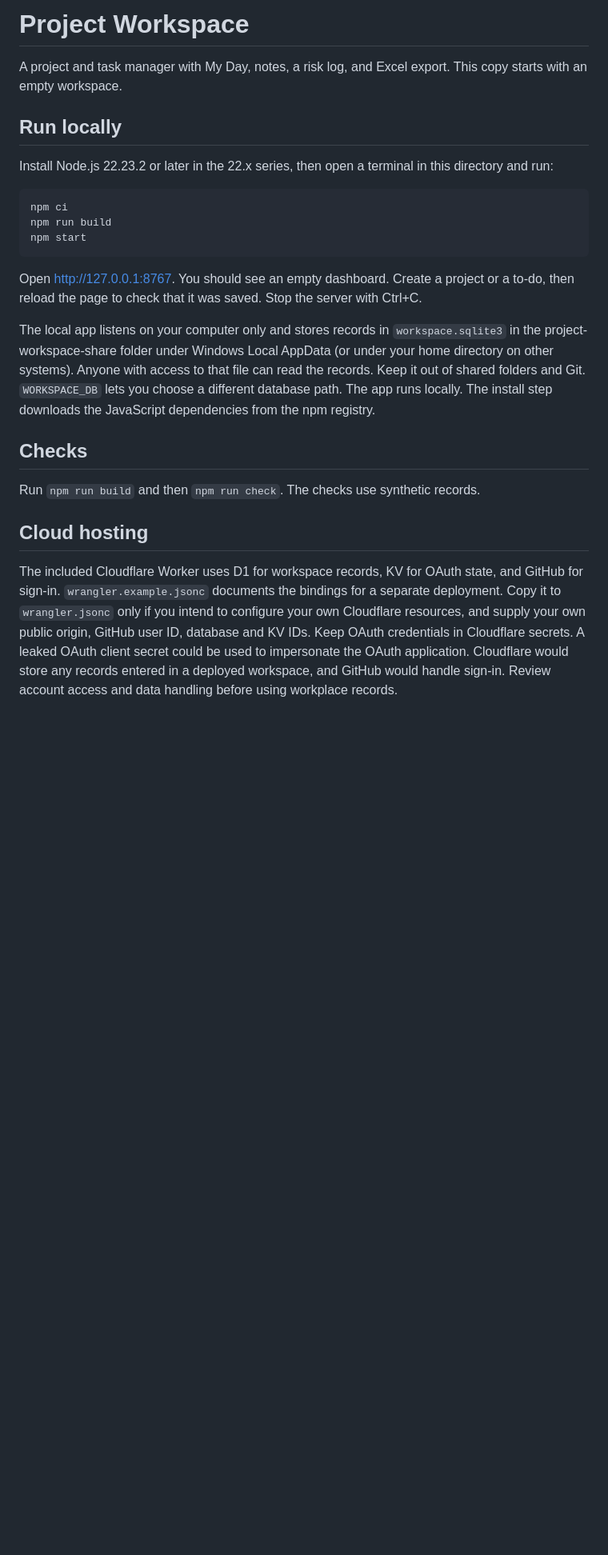
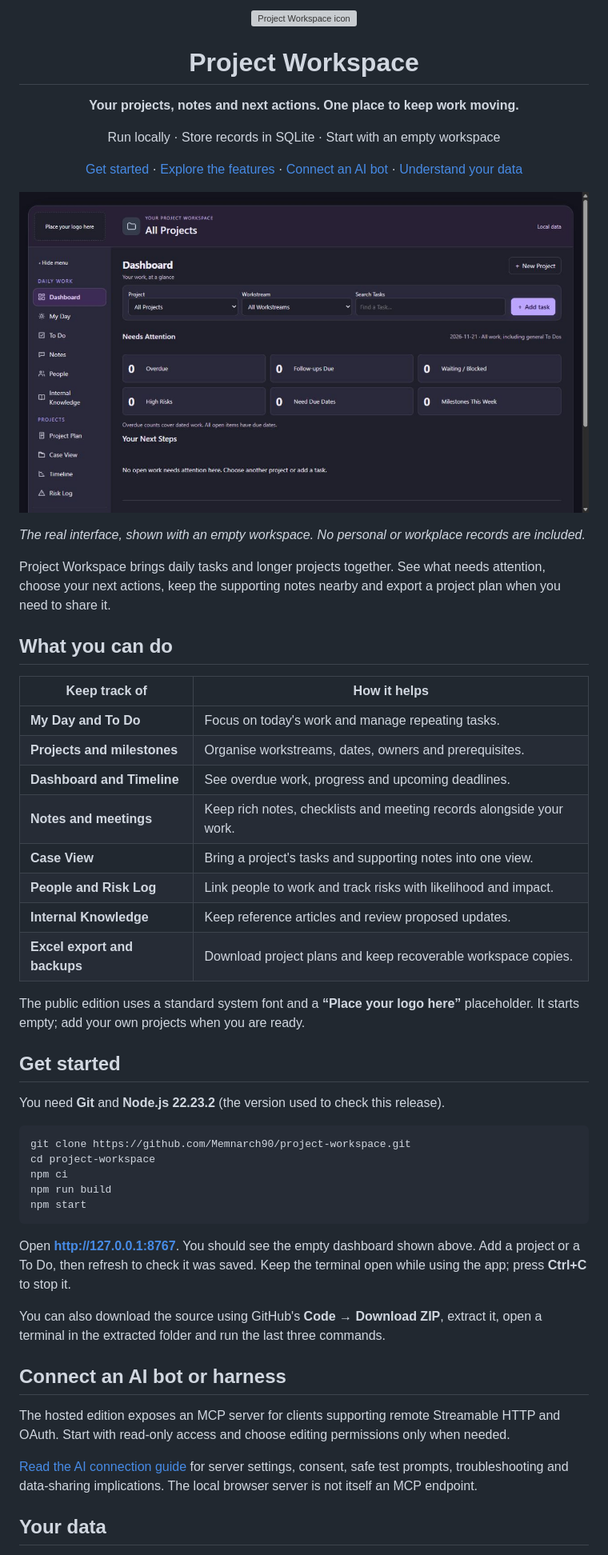
Before and after one commit to Memnarch90/project-workspace, a Markdown page: README.md, the part around one of its changes. Shown at 80% size. GitHub-like rendering; pictures changed too: docs/workspace-preview.jpg (added); blank space fills up the shorter version; grey boxes are pictures that could not be loaded.

Commit message:
Present public edition with clean preview, aligned branding and AI connection guide

````diff
--- a/README.md
+++ b/README.md
@@ -1,26 +1,57 @@
-# Project Workspace
+<p align="center">
+  <img src="app-icon.svg" width="76" height="76" alt="Project Workspace icon">
+</p>
 
-A project and task manager with My Day, notes, a risk log, and Excel export. This copy starts with an empty workspace.
+<h1 align="center">Project Workspace</h1>
 
-## Run locally
+<p align="center"><strong>Your projects, notes and next actions. One place to keep work moving.</strong></p>
 
-Install Node.js 22.23.2 or later in the 22.x series, then open a terminal in this directory and run:
+<p align="center">Run locally · Store records in SQLite · Start with an empty workspace</p>
+
+<p align="center"><a href="#get-started">Get started</a> · <a href="#what-you-can-do">Explore the features</a> · <a href="docs/ai-connections.md">Connect an AI bot</a> · <a href="#your-data">Understand your data</a></p>
+
+![Project Workspace dashboard with an empty workspace and neutral logo placeholder](docs/workspace-preview.jpg)
+
+*The real interface, shown with an empty workspace. No personal or workplace records are included.*
+
+Project Workspace brings daily tasks and longer projects together. See what needs attention, choose your next actions, keep the supporting notes nearby and export a project plan when you need to share it.
+
+## What you can do
+
+| Keep track of | How it helps |
+| --- | --- |
+| **My Day and To Do** | Focus on today's work and manage repeating tasks. |
+| **Projects and milestones** | Organise workstreams, dates, owners and prerequisites. |
+| **Dashboard and Timeline** | See overdue work, progress and upcoming deadlines. |
+| **Notes and meetings** | Keep rich notes, checklists and meeting records alongside your work. |
+| **Case View** | Bring a project's tasks and supporting notes into one view. |
+| **People and Risk Log** | Link people to work and track risks with likelihood and impact. |
+| **Internal Knowledge** | Keep reference articles and review proposed updates. |
+| **Excel export and backups** | Download project plans and keep recoverable workspace copies. |
+
+The public edition uses a standard system font and a **“Place your logo here”** placeholder. It starts empty; add your own projects when you are ready.
+
+## Get started
+
+You need **Git** and **Node.js 22.23.2** (the version used to check this release).
 
 ```powershell
+git clone https://github.com/Memnarch90/project-workspace.git
+cd project-workspace
 npm ci
 npm run build
 npm start
 ```
 
-Open http://127.0.0.1:8767. You should see an empty dashboard. Create a project or a to-do, then reload the page to check that it was saved. Stop the server with Ctrl+C.
+Open **http://127.0.0.1:8767**. You should see the empty dashboard shown above. Add a project or a To Do, then refresh to check it was saved. Keep the terminal open while using the app; press **Ctrl+C** to stop it.
 
-The local app listens on your computer only and stores records in `workspace.sqlite3` in the project-workspace-share folder under Windows Local AppData (or under your home directory on other systems). Anyone with access to that file can read the records. Keep it out of shared folders and Git. `WORKSPACE_DB` lets you choose a different database path. The app runs locally. The install step downloads the JavaScript dependencies from the npm registry.
+You can also download the source using GitHub's **Code → Download ZIP**, extract it, open a terminal in the extracted folder and run the last three commands.
 
-## Checks
+## Connect an AI bot or harness
 
-Run `npm run build` and then `npm run check`. The checks use synthetic records.
+The hosted edition exposes an MCP server for clients supporting remote Streamable HTTP and OAuth. Start with read-only access and choose editing permissions only when needed.
 
-## Cloud hosting
+[Read the AI connection guide](docs/ai-connections.md) for server settings, consent, safe test prompts, troubleshooting and data-sharing implications. The local browser server is not itself an MCP endpoint.
 
-The included Cloudflare Worker uses D1 for workspace records, KV for OAuth state, and GitHub for sign-in. `wrangler.example.jsonc` documents the bindings for a separate deployment. Copy it to `wrangler.jsonc` only if you intend to configure your own Cloudflare resources, and supply your own public origin, GitHub user ID, database and KV IDs. Keep OAuth credentials in Cloudflare secrets. A leaked OAuth client secret could be used to impersonate the OAuth application. Cloudflare would store any records entered in a deployed workspace, and GitHub would handle sign-in. Review account access and data handling before using workplace records.
+## Your data
 
````
Also changed, not shown: other parts of README.md (+30 -2 lines), docs/ai-connections.md (added, +81 -0 lines), docs/publication-checks.md (added, +13 -0 lines), 3 other files.
